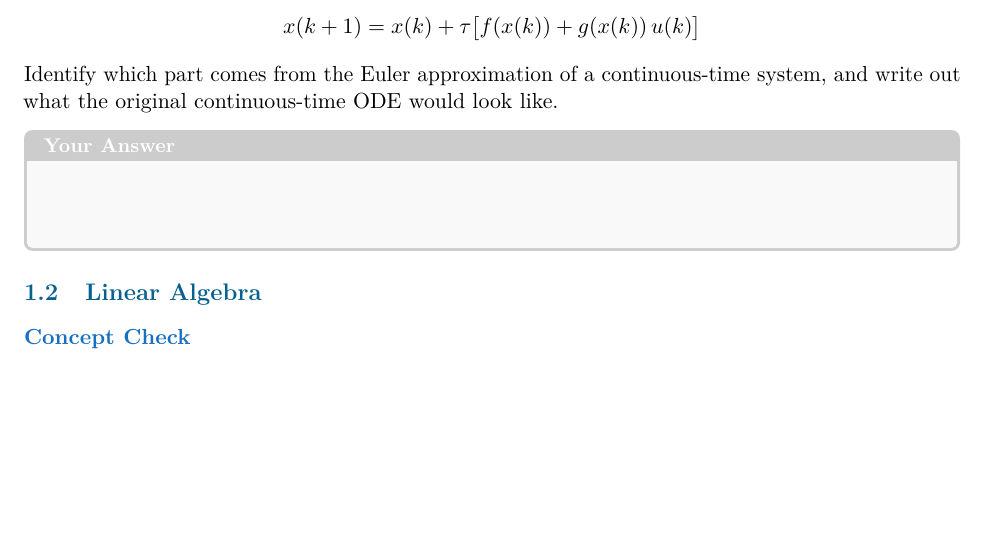
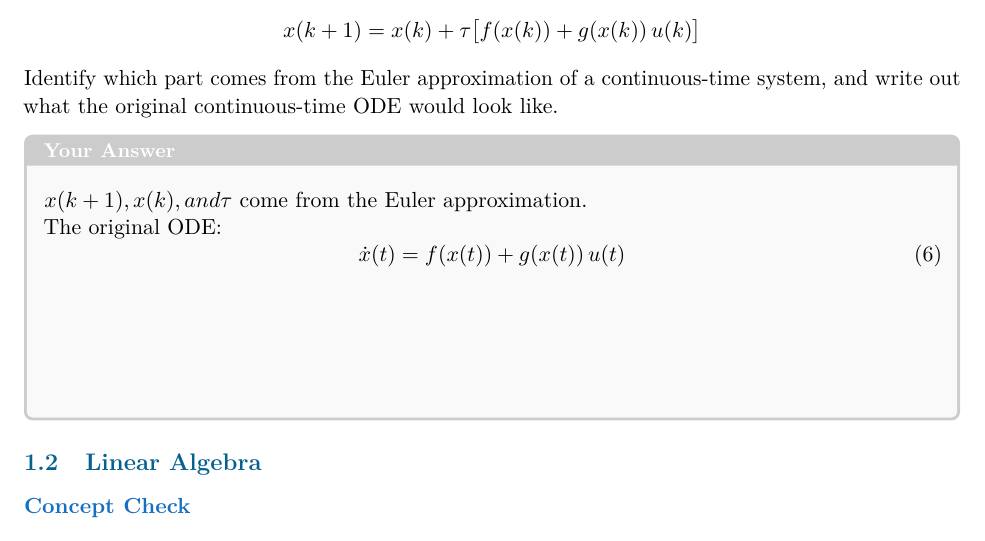
Before and after one commit to ablassejr/tracking-control-network, a LaTeX document (research-vault/Research Journal/MetaLearning/metalearning-deliverables.tex, which reads research-vault/Research Journal/MetaLearning/deliverables/01-mathematical-foundations.tex): part of page 6 of 32, cut so that both start at the same text, the shorter picture padded with empty space. Compiled offline with pdfLaTeX.

Commit message:
docs(math): expand answers in mathematical foundations deliverable
- Add line wrapping for improved readability
- Complete answer for continuous-time ODE derivation question
- Clarify connection between Euler approximation and discrete system

```diff
--- a/research-vault/Research Journal/MetaLearning/deliverables/01-mathematical-foundations.tex
+++ b/research-vault/Research Journal/MetaLearning/deliverables/01-mathematical-foundations.tex
@@ -58,9 +59,17 @@ The paper's core equation is:
 \[
 	x(k+1) = x(k) + \tau\bigl[f(x(k)) + g(x(k))\,u(k)\bigr]
 \]
-Identify which part comes from the Euler approximation of a continuous-time system, and write out what the original continuous-time ODE would look like.
+Identify which part comes from the Euler approximation of a
+continuous-time system, and write out what the original
+continuous-time ODE would look like.
 
-\begin{answerbox}\end{answerbox}
+\begin{answerbox}
+	$x(k+1), x(k), and \tau$ come from the Euler approximation. \\
+	The original ODE:
+	\begin{equation}
+		\dot{x}(t) = f(x(t)) + g(x(t))\,u(t)
+	\end{equation} \\ \\
+\end{answerbox}
 
 %──────────────────────────────────────────────────
 \subsection{Linear Algebra}
```
Also changed, not shown: research-vault/Research Journal/MetaLearning/deliverables/01-mathematical-foundations.tex (3 more changed lines).
